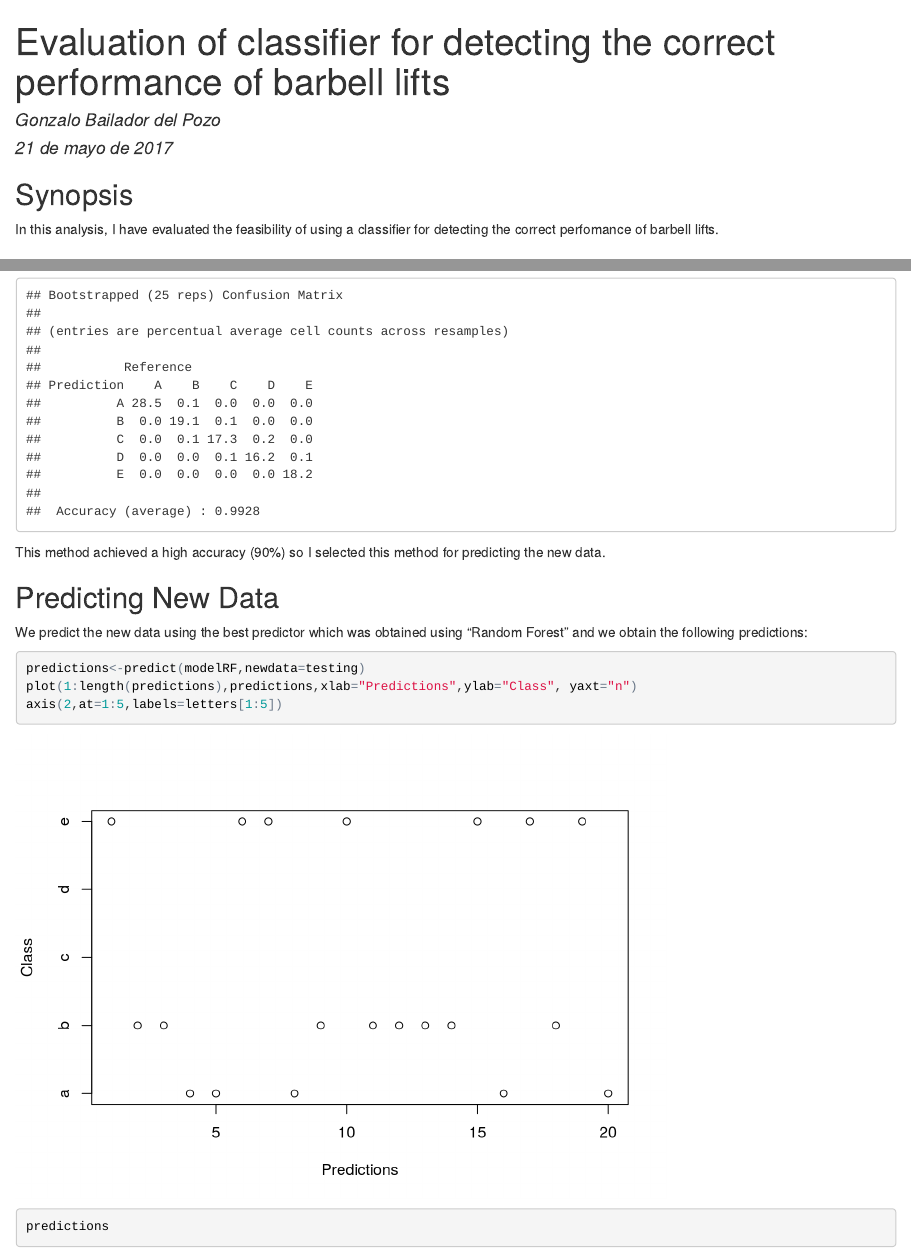
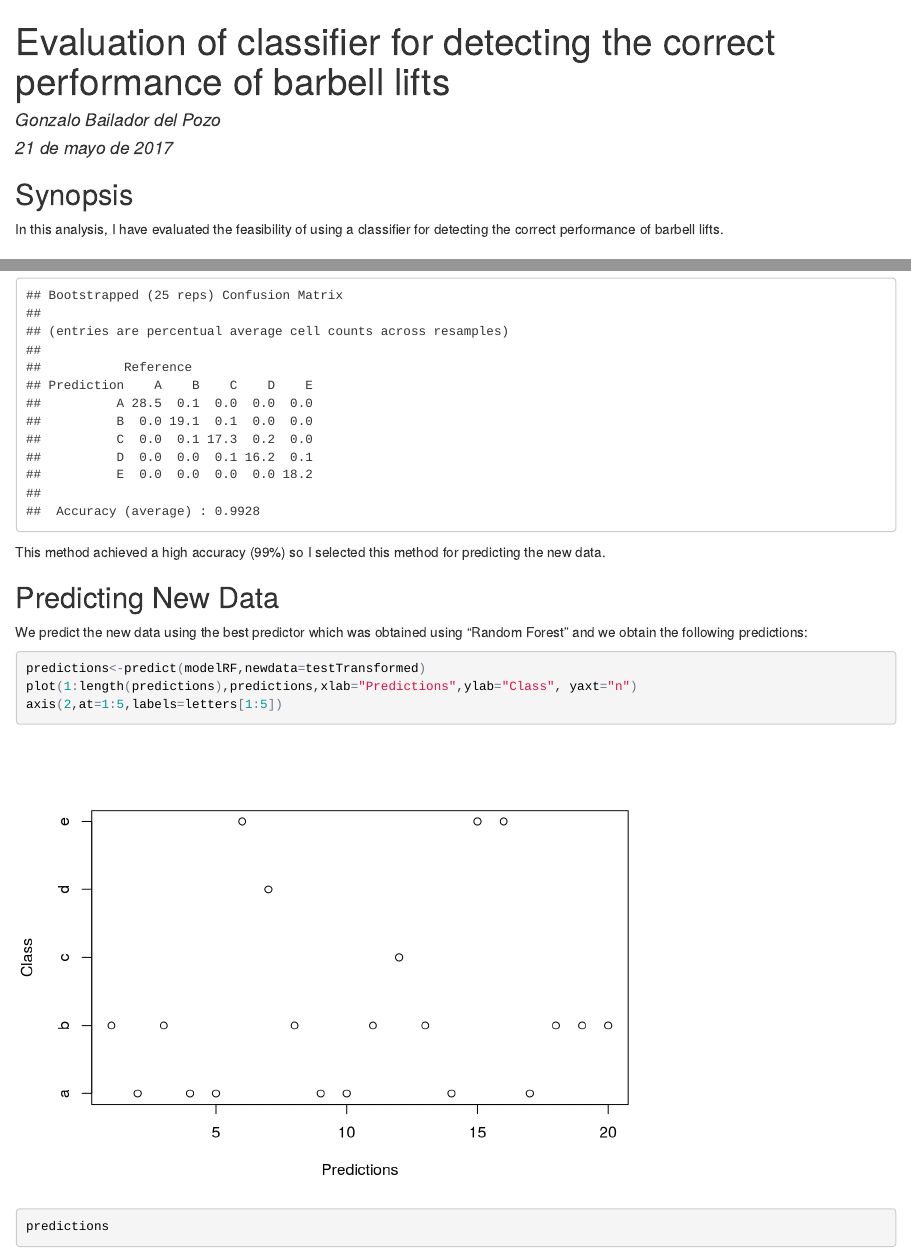
Before and after one commit to gonza-bp/ClassifierBarbellLifts, an R Markdown document (ClassifierBarbellLifts.Rmd): the page in a window 1100 px wide, from its top, and a second part further down, joined at a grey line. The pictures show the output file ClassifierBarbellLifts.html that the author committed with the source, opened offline.

Commit message:
Correcting problem in prediction

````diff
--- a/ClassifierBarbellLifts.Rmd
+++ b/ClassifierBarbellLifts.Rmd
@@ -9,7 +9,7 @@ knitr::opts_chunk$set(echo = TRUE)
 ```
 
 ## Synopsis
-In this analysis, I have evaluated the feasibility of using a classifier for detecting the correct perfomance of barbell lifts.
+In this analysis, I have evaluated the feasibility of using a classifier for detecting the correct performance of barbell lifts.
 
 ## Loading data
 
@@ -78,13 +78,13 @@ train_control <- trainControl(method="cv", number=10)
 #modelRF<-train(classe~.,data=trainTransformed,trainControl=train_control,method="rf")
 confusionMatrix(modelRF)
 ```
-This method achieved a high accuracy (90%) so I selected this method for predicting the new data.
+This method achieved a high accuracy (99%) so I selected this method for predicting the new data.
 
 ## Predicting New Data
 
 We predict the new data using the best predictor which was obtained using "Random Forest" and we obtain the following predictions:
 ```{r Prediction of testing data, echo=TRUE}
-predictions<-predict(modelRF,newdata=testing)
+predictions<-predict(modelRF,newdata=testTransformed)
 plot(1:length(predictions),predictions,xlab="Predictions",ylab="Class", yaxt="n")
 axis(2,at=1:5,labels=letters[1:5])
 predictions
````
Also changed, not shown: ClassifierBarbellLifts.html, ClassifierBarbellLifts_files/figure-html/Prediction of testing data-1.png.
